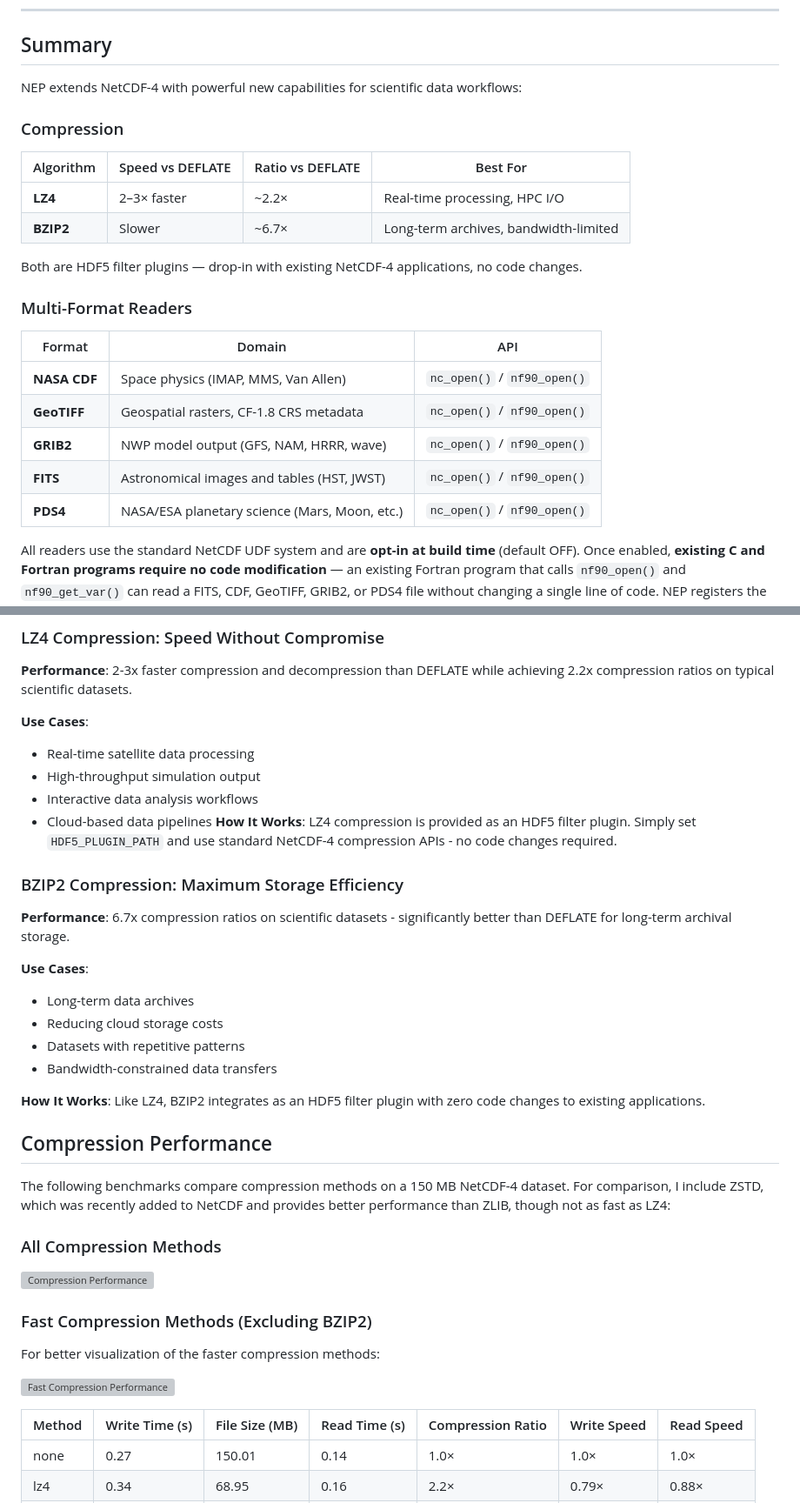
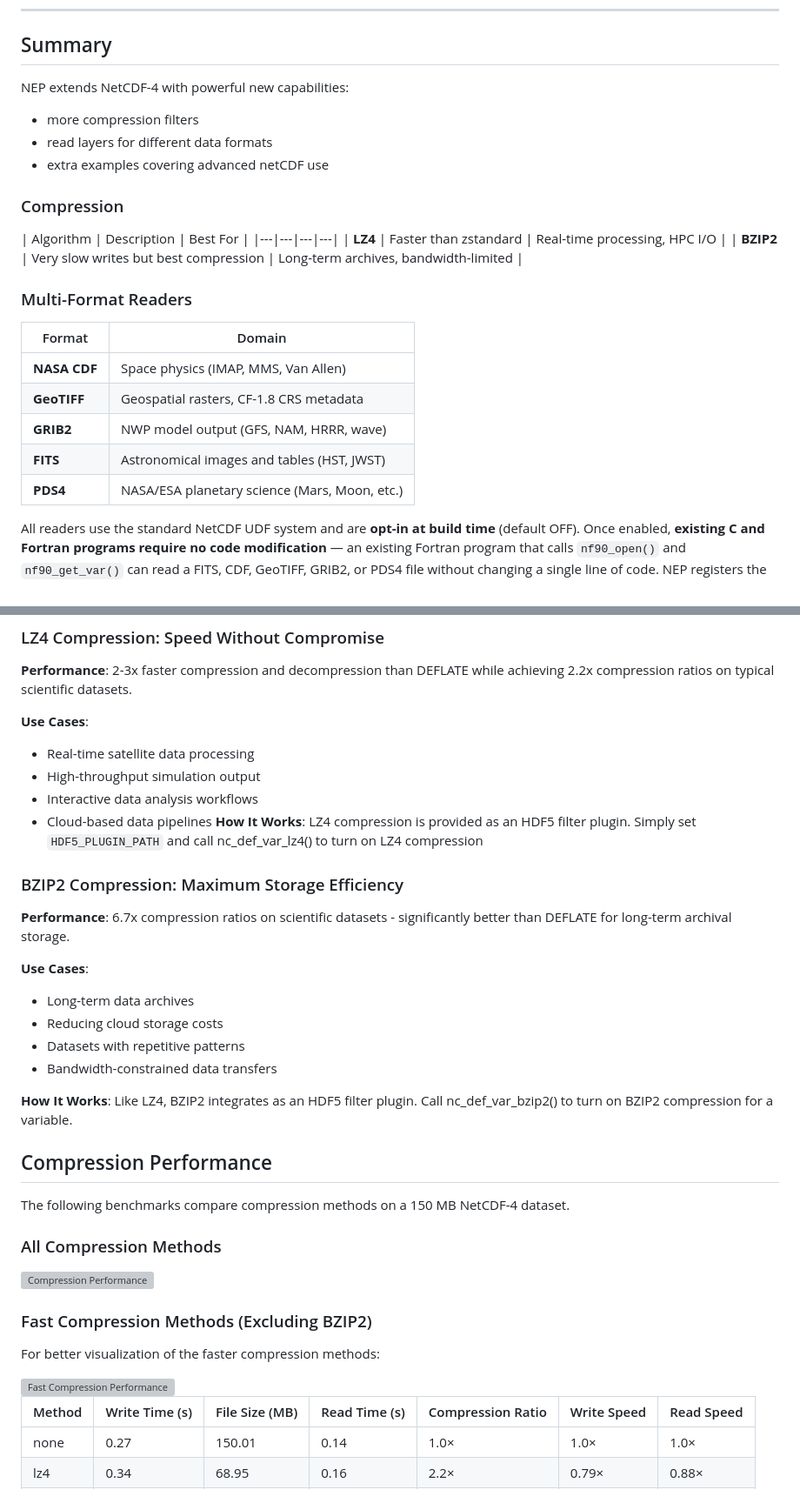
Before and after one commit to Intelligent-Data-Design-Inc/NEP, a Markdown page: README.md, 2 parts joined by grey strips. Shown at 87% size. GitHub-like rendering; grey boxes are pictures that could not be loaded.

Commit message:
T2 (#253)
* improve

* improved

---------

Co-authored-by: Ed <edwardjameshartnett@gmail.com>

```diff
--- a/README.md
+++ b/README.md
@@ -8,26 +8,27 @@
 
 ## Summary
 
-NEP extends NetCDF-4 with powerful new capabilities for scientific data workflows:
+NEP extends NetCDF-4 with powerful new capabilities:
+* more compression filters
+* read layers for different data formats
+* extra examples covering advanced netCDF use
 
 ### Compression
 
-| Algorithm | Speed vs DEFLATE | Ratio vs DEFLATE | Best For |
+| Algorithm | Description | Best For |
 |---|---|---|---|
-| **LZ4** | 2–3× faster | ~2.2× | Real-time processing, HPC I/O |
-| **BZIP2** | Slower | ~6.7× | Long-term archives, bandwidth-limited |
-
-Both are HDF5 filter plugins — drop-in with existing NetCDF-4 applications, no code changes.
+| **LZ4** | Faster than zstandard | Real-time processing, HPC I/O |
+| **BZIP2** | Very slow writes but best compression | Long-term archives, bandwidth-limited |
 
 ### Multi-Format Readers
 
-| Format | Domain | API |
-|---|---|---|
-| **NASA CDF** | Space physics (IMAP, MMS, Van Allen) | `nc_open()` / `nf90_open()` |
-| **GeoTIFF** | Geospatial rasters, CF-1.8 CRS metadata | `nc_open()` / `nf90_open()` |
-| **GRIB2** | NWP model output (GFS, NAM, HRRR, wave) | `nc_open()` / `nf90_open()` |
-| **FITS** | Astronomical images and tables (HST, JWST) | `nc_open()` / `nf90_open()` |
-| **PDS4** | NASA/ESA planetary science (Mars, Moon, etc.) | `nc_open()` / `nf90_open()` |
+| Format | Domain |
+|---|---|
+| **NASA CDF** | Space physics (IMAP, MMS, Van Allen) |
+| **GeoTIFF** | Geospatial rasters, CF-1.8 CRS metadata |
+| **GRIB2** | NWP model output (GFS, NAM, HRRR, wave) |
+| **FITS** | Astronomical images and tables (HST, JWST) |
+| **PDS4** | NASA/ESA planetary science (Mars, Moon, etc.) |
 
 All readers use the standard NetCDF UDF system and are **opt-in at build time** (default OFF). Once enabled, **existing C and Fortran programs require no code modification** — an existing Fortran program that calls `nf90_open()` and `nf90_get_var()` can read a FITS, CDF, GeoTIFF, GRIB2, or PDS4 file without changing a single line of code. NEP registers the format handler at startup; the rest of the program stays identical.
 
@@ -78,7 +79,7 @@ Both C and Fortran versions provided for Classic, NetCDF-4, and NcZarr categorie
 - High-throughput simulation output
 - Interactive data analysis workflows
 - Cloud-based data pipelines
-**How It Works**: LZ4 compression is provided as an HDF5 filter plugin. Simply set `HDF5_PLUGIN_PATH` and use standard NetCDF-4 compression APIs - no code changes required.
+**How It Works**: LZ4 compression is provided as an HDF5 filter plugin. Simply set `HDF5_PLUGIN_PATH` and call nc_def_var_lz4() to turn on LZ4 compression
 
 ### BZIP2 Compression: Maximum Storage Efficiency
 
@@ -90,11 +91,11 @@ Both C and Fortran versions provided for Classic, NetCDF-4, and NcZarr categorie
 - Datasets with repetitive patterns
 - Bandwidth-constrained data transfers
 
-**How It Works**: Like LZ4, BZIP2 integrates as an HDF5 filter plugin with zero code changes to existing applications.
+**How It Works**: Like LZ4, BZIP2 integrates as an HDF5 filter plugin. Call nc_def_var_bzip2() to turn on BZIP2 compression for a variable.
 
 ## Compression Performance
 
-The following benchmarks compare compression methods on a 150 MB NetCDF-4 dataset. For comparison, I include ZSTD, which was recently added to NetCDF and provides better performance than ZLIB, though not as fast as LZ4:
+The following benchmarks compare compression methods on a 150 MB NetCDF-4 dataset.
 
 ### All Compression Methods
 
```
Also changed, not shown: other parts of README.md (+4 -4 lines).
